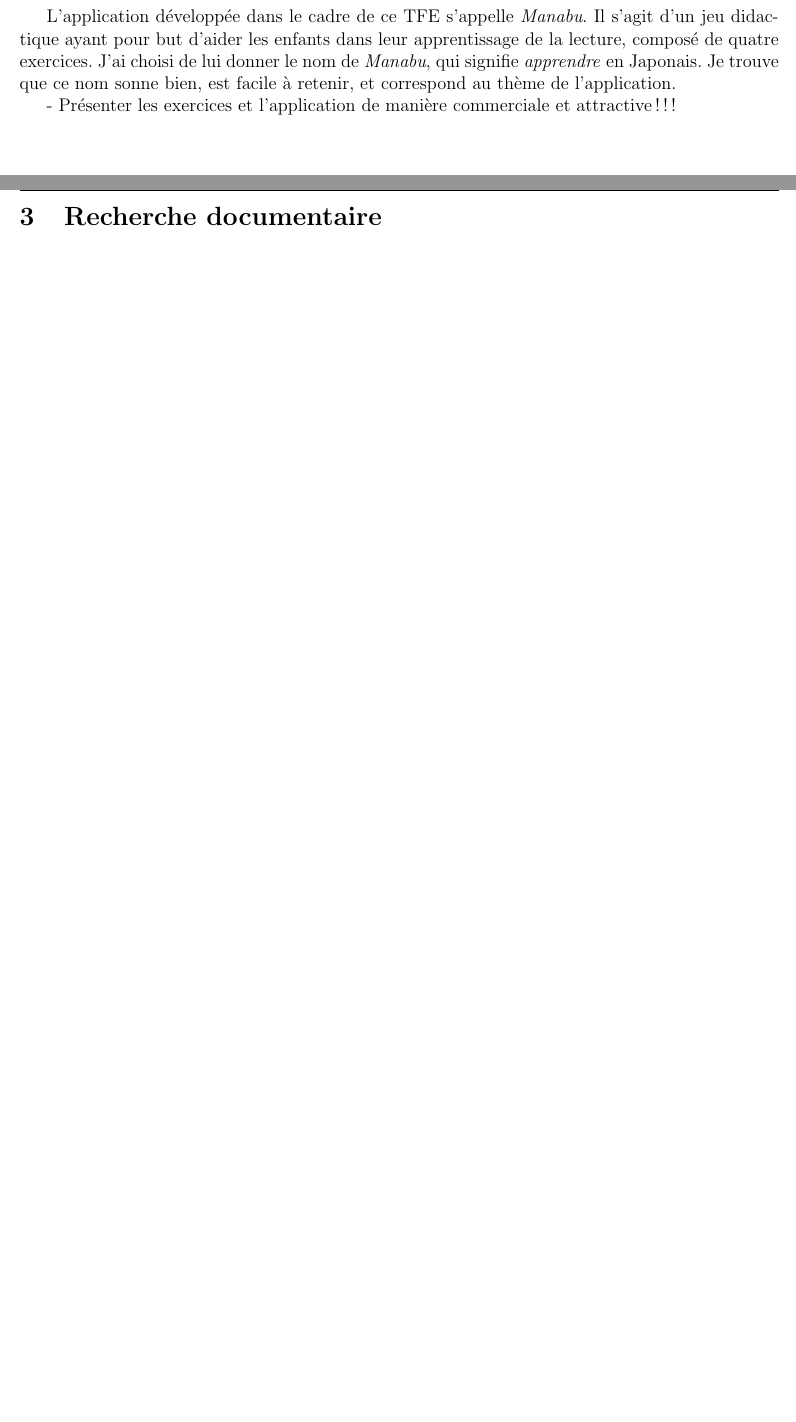
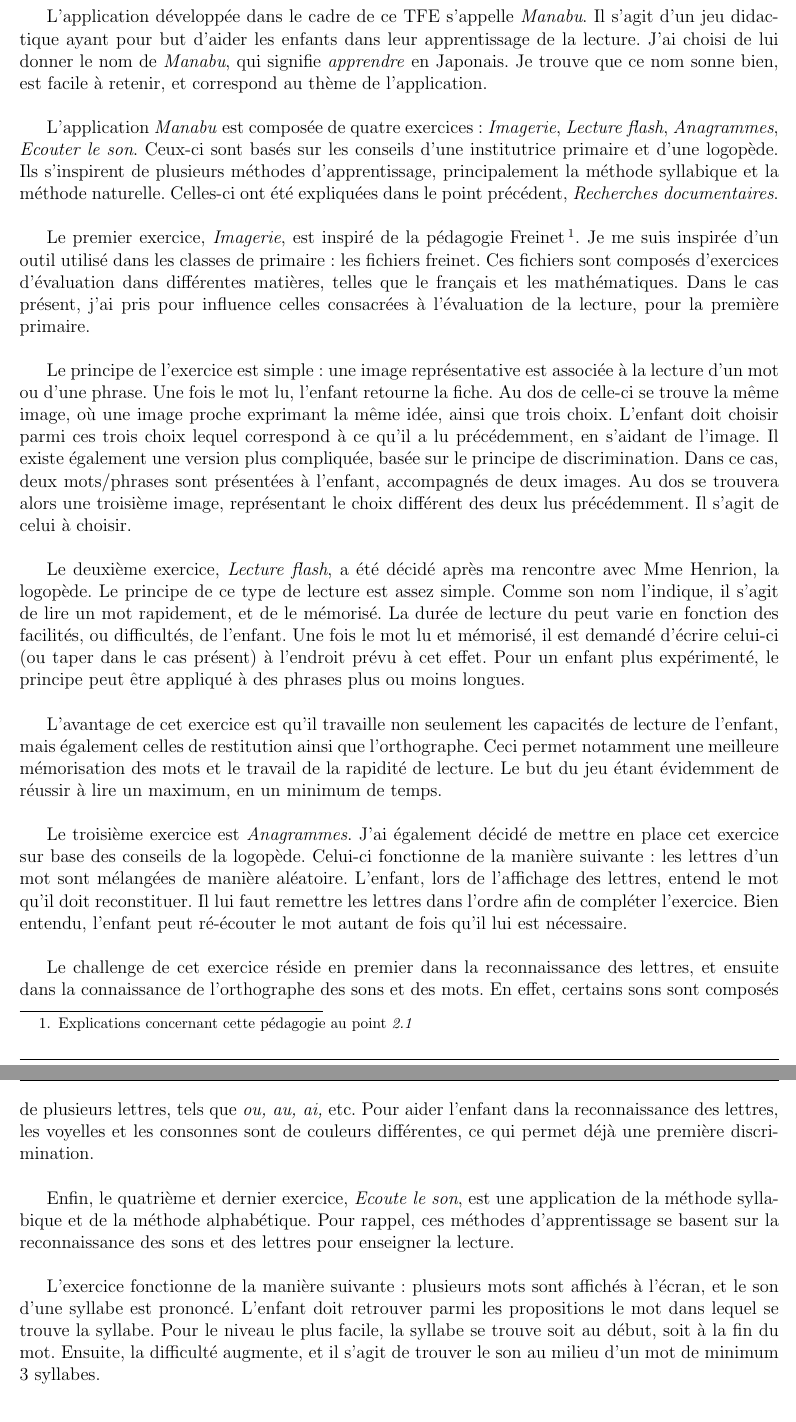
Before and after one commit to LucieH/Rapport-Juin, a LaTeX document (rapportTFE.tex, which reads docu.tex, exo.tex, present.tex): two parts of pages 6 and 7 of 17 before the commit and two parts of pages 7 and 8 of 17 after it, joined at a grey line, cut so that both start at the same text, the shorter picture padded with empty space. Compiled offline with pdfLaTeX.

Commit message:
06/05
présentation de l'appli

```diff
--- a/docu.tex
+++ b/docu.tex
@@ -1 +0,0 @@
-\section{Recherche documentaire}
--- a/exo.tex
+++ b/exo.tex
@@ -1 +1,24 @@
-\section{Élaboration des exercices}
+\section{Présentation de l'application et des exercices}
+L'application développée dans le cadre de ce TFE s'appelle \textit{Manabu}. Il s'agit d'un jeu didactique ayant pour but d'aider les enfants dans leur apprentissage de la lecture. J'ai choisi de lui donner le nom de \textit{Manabu}, qui signifie \textit{apprendre} en Japonais. Je trouve que ce nom sonne bien, est facile à retenir, et correspond au thème de l'application.\\
+
+L'application \textit{Manabu} est composée de quatre exercices : \textit{Imagerie}, \textit{Lecture flash}, \textit{Anagrammes}, \textit{Ecouter le son}. Ceux-ci sont basés sur les conseils d'une institutrice primaire et d'une logopède. Ils s'inspirent de plusieurs méthodes d'apprentissage, principalement la méthode syllabique et  la méthode naturelle. Celles-ci ont été expliquées dans le point précédent, \textit{Recherches documentaires}.\\
+
+Le premier exercice, \textit{Imagerie}, est inspiré de la pédagogie Freinet\footnote{Explications concernant cette pédagogie au point \textit{\ref{Freinet}}}. Je me suis inspirée d'un outil utilisé dans les classes de primaire : les fichiers freinet. Ces fichiers sont composés d'exercices d'évaluation dans différentes matières, telles que le français et les mathématiques. Dans le cas présent, j'ai pris pour influence celles consacrées à l'évaluation de la lecture, pour la première primaire.\\
+
+Le principe de l'exercice est simple : une image représentative est associée à la lecture d'un mot ou d'une phrase. Une fois le mot lu, l'enfant retourne la fiche. Au dos de celle-ci se trouve la même image, où une image proche exprimant la même idée, ainsi que trois choix. L'enfant doit choisir parmi ces trois choix lequel correspond à ce qu'il a lu précédemment, en s'aidant de l'image. Il existe également une version plus compliquée, basée sur le principe de discrimination. Dans ce cas, deux mots/phrases sont présentées à l'enfant, accompagnés de deux images. Au dos se trouvera alors une troisième image, représentant le choix différent des deux lus précédemment. Il s'agit de celui à choisir.\\
+
+Le deuxième exercice, \textit{Lecture flash}, a été décidé après ma rencontre avec Mme Henrion, la logopède. Le principe de ce type de lecture est assez simple. Comme son nom l'indique, il s'agit de lire un mot rapidement, et de le mémorisé. La durée de lecture du peut varie en fonction des facilités, ou difficultés, de l'enfant. Une fois le mot lu et mémorisé, il est demandé d'écrire celui-ci (ou taper dans le cas présent) à l'endroit prévu à cet effet. Pour un enfant plus expérimenté, le principe peut être appliqué à des phrases plus ou moins longues.\\
+
+L'avantage de cet exercice est qu'il travaille non seulement les capacités de lecture de l'enfant, mais également celles de restitution ainsi que l'orthographe. Ceci permet notamment une meilleure mémorisation des mots et le travail de la rapidité de lecture. Le but du jeu étant évidemment de réussir à lire un maximum, en un minimum de temps. \\
+
+Le troisième exercice est \textit{Anagrammes}. J'ai également décidé de mettre en place cet exercice sur base des conseils de la logopède. Celui-ci fonctionne de la manière suivante : les lettres d'un mot sont mélangées de manière aléatoire. L'enfant, lors de l'affichage des lettres, entend le mot qu'il doit reconstituer. Il lui faut remettre les lettres dans l'ordre afin de compléter l'exercice. Bien entendu, l'enfant peut ré-écouter le mot autant de fois qu'il lui est nécessaire.\\
+
+Le challenge de cet exercice réside en premier dans la reconnaissance des lettres, et ensuite dans la connaissance de l'orthographe des sons et des mots. En effet, certains sons sont composés de plusieurs lettres, tels que \textit{ou, au, ai,} etc. Pour aider l'enfant dans la reconnaissance des lettres, les voyelles et les consonnes sont de couleurs différentes, ce qui permet déjà une première discrimination.\\
+
+Enfin, le quatrième et dernier exercice, \textit{Ecoute le son}, est une application de la méthode syllabique et de la méthode alphabétique. Pour rappel, ces méthodes d'apprentissage se basent sur la reconnaissance des sons et des lettres pour enseigner la lecture.\\
+
+L'exercice fonctionne de la manière suivante : plusieurs mots sont affichés à l'écran, et le son d'une syllabe est prononcé. L'enfant doit retrouver parmi les propositions le mot dans lequel se trouve la syllabe. Pour le niveau le plus facile, la syllabe se trouve soit au début, soit à la fin du mot. Ensuite, la difficulté augmente, et il s'agit de trouver le son au milieu d'un mot de minimum 3 syllabes.
+
+
+
+% Présenter les exercices et l'application de manière commerciale et attractive !!!
--- a/present.tex
+++ b/present.tex
@@ -1,4 +1 @@
 \section{Présentation de l'application}
-L'application développée dans le cadre de ce TFE s'appelle \textit{Manabu}. Il s'agit d'un jeu didactique ayant pour but d'aider les enfants dans leur apprentissage de la lecture, composé de quatre exercices. J'ai choisi de lui donner le nom de \textit{Manabu}, qui signifie \textit{apprendre} en Japonais. Je trouve que ce nom sonne bien, est facile à retenir, et correspond au thème de l'application.
-
-- Présenter les exercices et l'application de manière commerciale et attractive !!!
```
Also changed, not shown: biblio.tex (+5 -1 lines), rapportTFE.tex (+1 -1 lines), rapportTFE.pdf, docu.tex (3 more changed lines), 1 other file.
